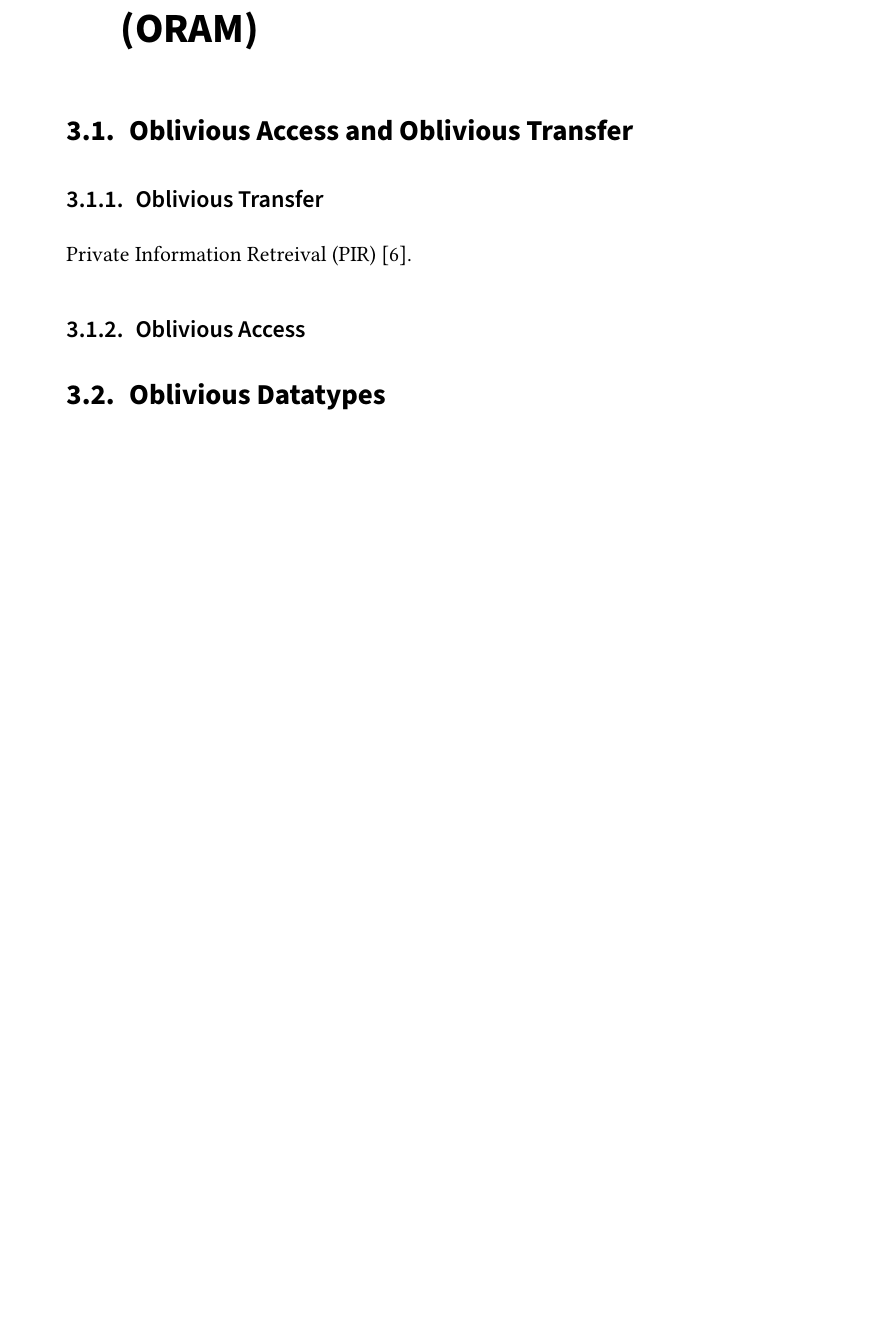
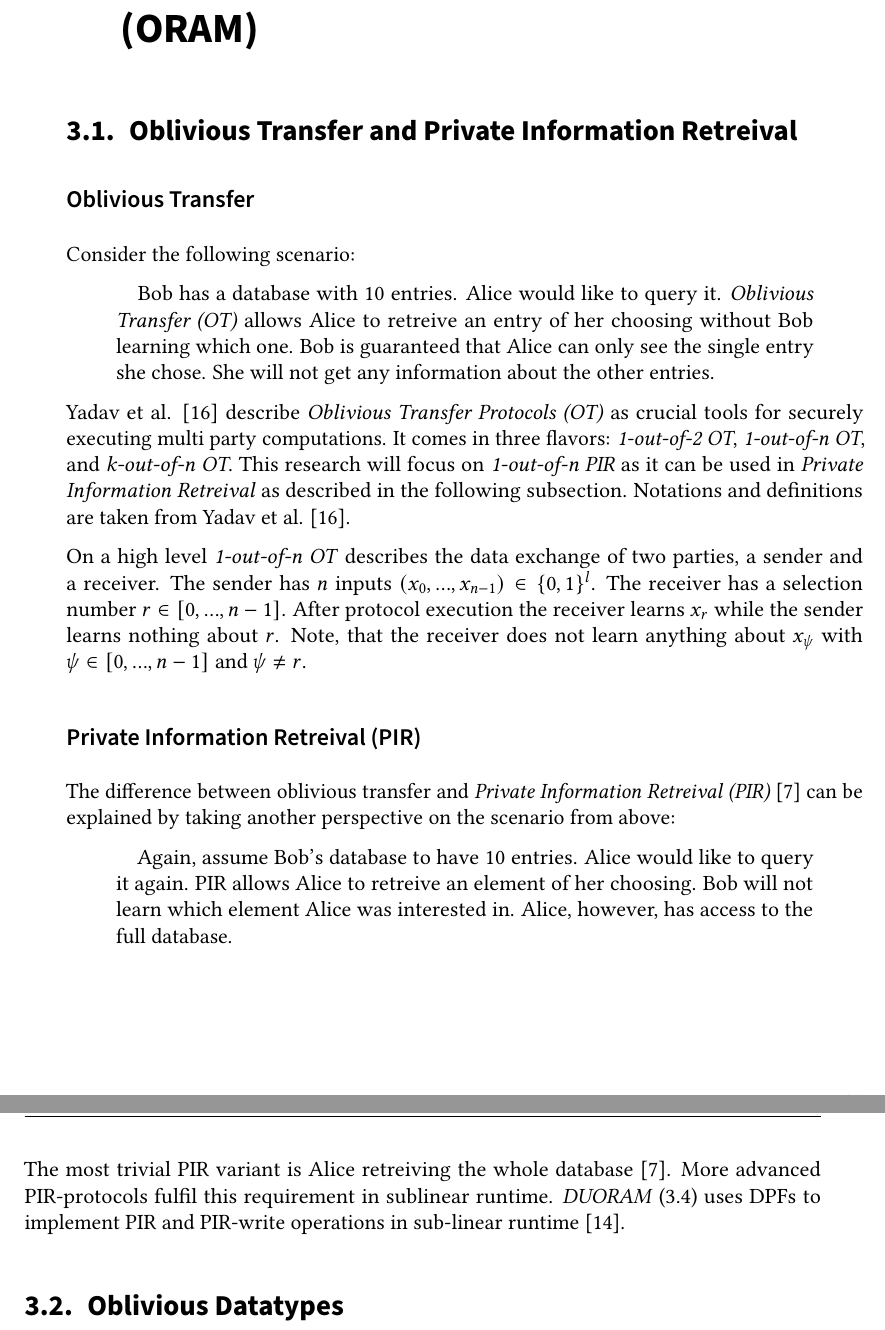
Before and after one commit to FelixWeik/BachlorsThesisORAM, a LaTeX thesis (thesis.tex, which reads sections/oram.tex, sections/oram/ObliviousAccessTransfer.tex): part of page 19 of 31 before the commit and two parts of pages 19 and 20 of 31 after it, the two joined at a grey line, cut so that both start at the same text, the shorter picture padded with empty space. Compiled offline with pdfLaTeX; a LaTeX package or settings file that is missing is left out.

Commit message:
Oblivious Transfer und Private Information Retreival beschreiben

```diff
--- a/sections/oram.tex
+++ b/sections/oram.tex
@@ -1,7 +1,7 @@
 \chapter{Oblivious Random Access Memory (ORAM)}
 \label{ch:ORAM}
 
-\section{Oblivious Access and Oblivious Transfer}
+\section{Oblivious Transfer and Private Information Retreival}
 \input{sections/oram/ObliviousAccessTransfer.tex}
 
 \section{Oblivious Datatypes}
--- a/sections/oram/ObliviousAccessTransfer.tex
+++ b/sections/oram/ObliviousAccessTransfer.tex
@@ -1,6 +1,36 @@
-\subsection{Oblivious Transfer}
+\subsection*{Oblivious Transfer}
 \label{sub:ObliviousTransfer}
-Private Information Retreival (PIR) \cite{chor1998private}.
+Consider the following scenario:
+\begin{quotation}
+    Bob has a database with 10 entries.
+    Alice would like to query it.
+    \textit{Oblivious Transfer (OT)} allows Alice to retreive an entry of her choosing without Bob learning which one.
+    Bob is guaranteed that Alice can only see the single entry she chose.
+    She will not get any information about the other entries.
+\end{quotation}
 
-\subsection{Oblivious Access}
-\label{sub:ObliviousAccess}
+Yadav et al. \cite{yadav2022survey} describe \textit{Oblivious Transfer Protocols (OT)} as crucial tools for securely executing multi party computations.
+It comes in three flavors: \textit{1-out-of-2 OT}, \textit{1-out-of-n OT}, and \textit{k-out-of-n OT}.
+This research will focus on \textit{1-out-of-n PIR} as it can be used in \textit{Private Information Retreival} as described in the following subsection.
+Notations and definitions are taken from Yadav et al. \cite{yadav2022survey}.
+
+On a high level \textit{1-out-of-n OT} describes the data exchange of two parties, a sender and a receiver.
+The sender has $n$ inputs $(x_0,...,x_{n-1})\in \{0,1\}^l$.
+The receiver has a selection number $r\in [0,...,n-1]$.
+After protocol execution the receiver learns $x_r$ while the sender learns nothing about $r$.
+Note, that the receiver does not learn anything about $x_\psi$ with $\psi\in [0,...,n-1] \text{ and } \psi\neq r$.
+
+\subsection*{Private Information Retreival (PIR)}
+\label{sub:PrivateInformationRetreival}
+The difference between oblivious transfer and \textit{Private Information Retreival (PIR)} \cite{gasarch2004survey} can be explained by taking another perspective on the scenario from above:
+\begin{quotation}
+    Again, assume Bob's database to have 10 entries.
+    Alice would like to query it again.
+    PIR allows Alice to retreive an element of her choosing.
+    Bob will not learn which element Alice was interested in.
+    Alice, however, has access to the full database.
+\end{quotation}
+
+The most trivial PIR variant is Alice retreiving the whole database \cite{gasarch2004survey}.
+More advanced PIR-protocols fulfil this requirement in sublinear runtime.
+\textit{DUORAM} (\ref{sec:3pDuoram}) uses DPFs to implement PIR and PIR-write operations in sub-linear runtime \cite{vadapalli2023duoram}.
```
Also changed, not shown: thesis.bib (+20 -0 lines), 1 other file.
